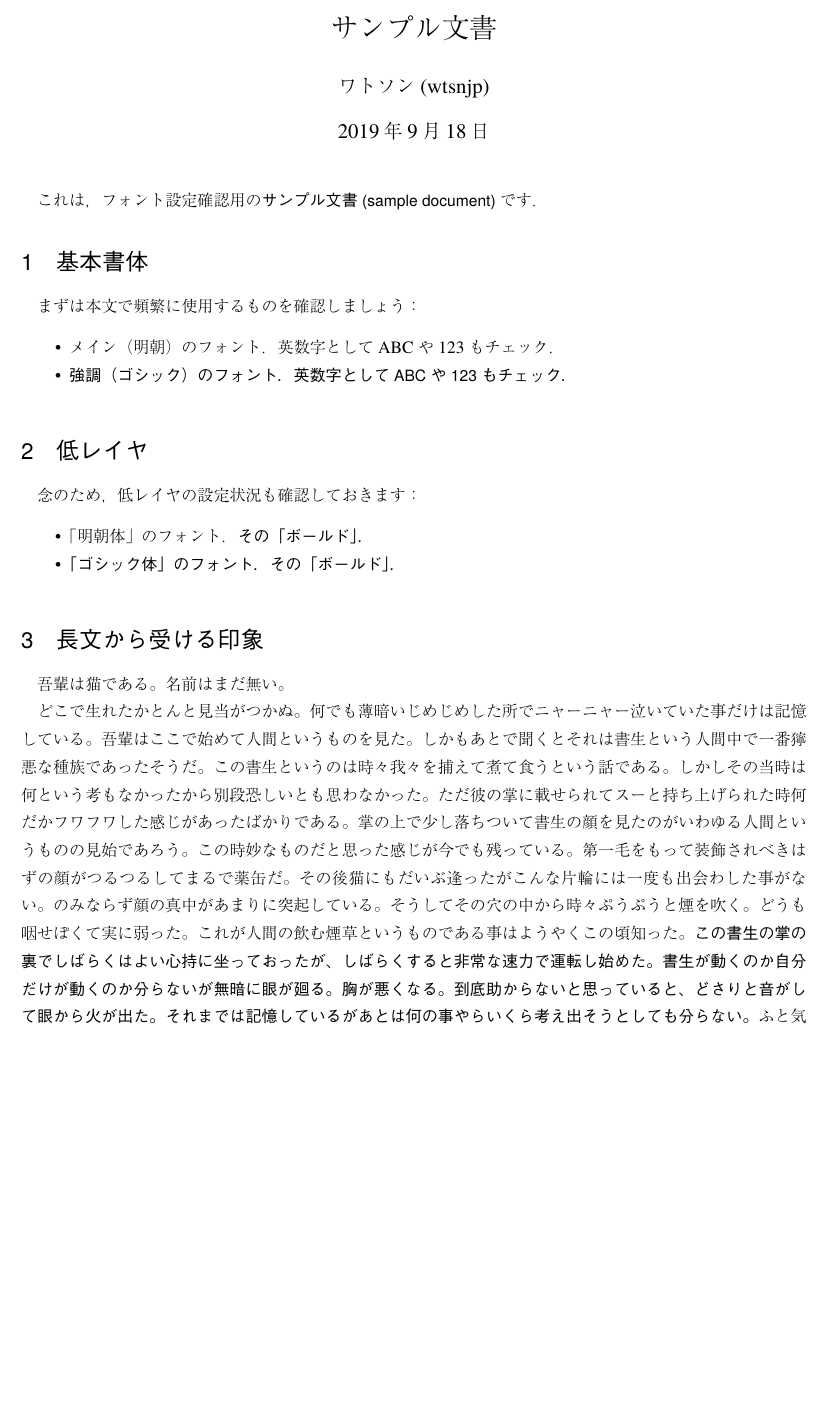
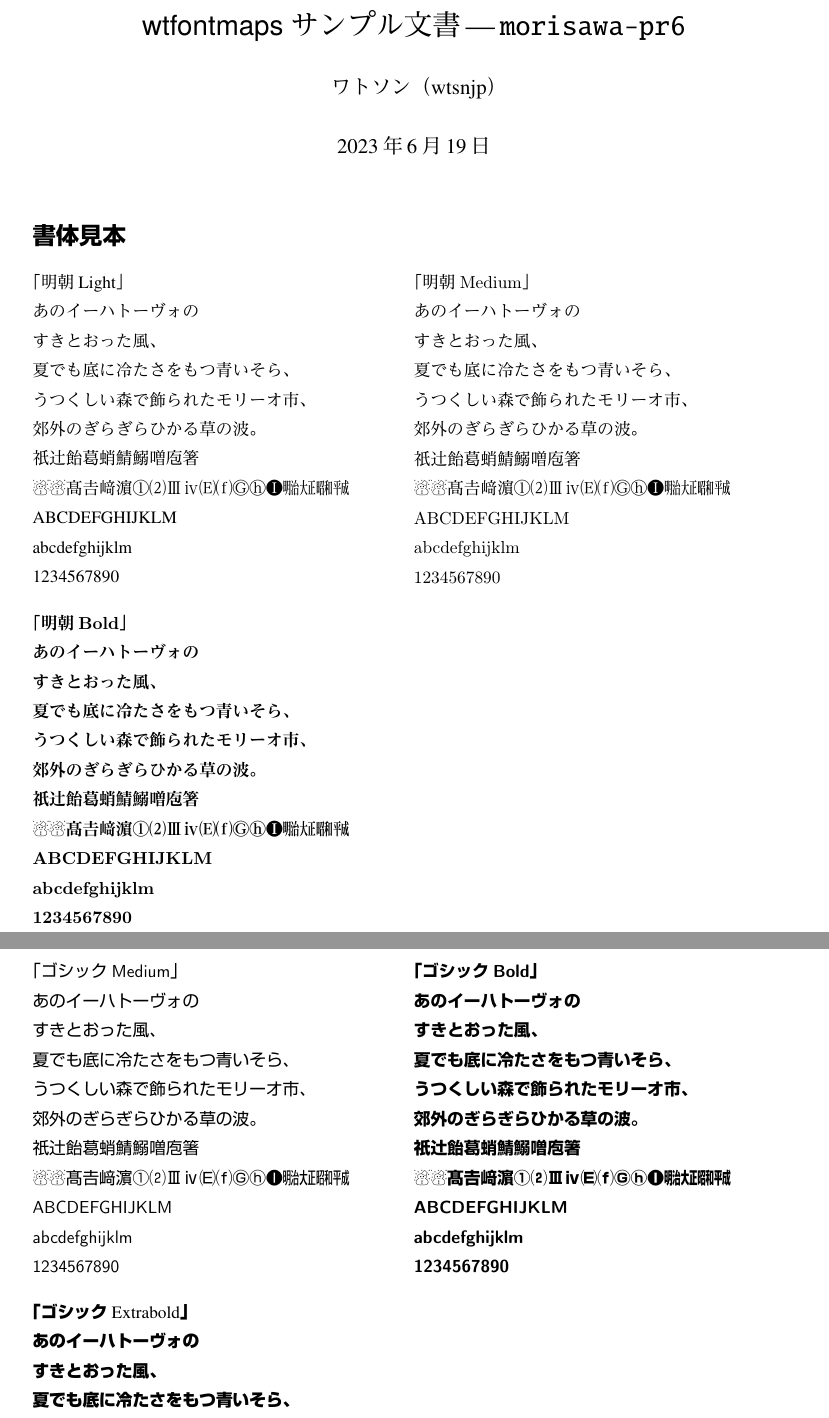
Before and after one commit to wtsnjp/wtfontmaps, a LaTeX document (sample/sample.tex): part of page 1 of 2 before the commit and two parts of pages 1 and 2 of 4 after it, the two joined at a grey line, cut at the place of the change, the shorter picture padded with empty space. The pictures show the PDF file sample/sample-morisawa-pr6.pdf that the author committed with the source.

Commit message:
new structure; new sample

```diff
--- a/sample/sample.tex
+++ b/sample/sample.tex
@@ -2,7 +2,4 @@
 
-\setdocinfo{
-  title = {サンプル文書},
-  author = {ワトソン (wtsnjp)},
-}
+\title{\textsf{wtfontmaps}サンプル文書\,---\,\texttt{\fontMapName}}
+\author{ワトソン（wtsnjp）}
 
-\setdocstyle{
@@ -13,30 +11,41 @@
+\def\testPar#1{\parbox{.5\textwidth}{%
+  「#1」\\
+  あのイーハトーヴォの\\
+  すきとおった風、\\
+  夏でも底に冷たさをもつ青いそら、\\
+  うつくしい森で飾られたモリーオ市、\\
+  郊外のぎらぎらひかる草の波。\\
+  祇辻飴葛蛸鯖鰯噌庖箸\\
+  \ajSnowman%% \CID経由
+  \UTF{2603}%% \UTF経由
+  \ajHashigoTaka\ajTsuchiYoshi\ajTatsuSaki\ajMayuHama
+  \ajMaru{1}\ajKakko{2}\ajRoman{3}\ajroman{4}\ajKakkoAlph{5}%
+  \ajKakkoalph{6}\ajMaruAlph{7}\ajMarualph{8}\ajKuroMaruAlph{9}%
+  \ajLig{明治}\ajLig{大正}\ajLig{昭和}\ajLig{平成}\ajLig{令和}\\
+  ABCDEFGHIJKLM\\
+  abcdefghijklm\\
+  1234567890}}
+\def\testAll{%
+  {\mcfamily\ltseries\userelfont\selectfont\testPar{明朝Light}}%
+  {\mcfamily\mdseries\userelfont\selectfont\testPar{明朝Medium}}\\[\baselineskip]
+  {\mcfamily\bfseries\userelfont\selectfont\testPar{明朝Bold}}\\[\baselineskip]
+  {\gtfamily\mdseries\userelfont\selectfont\testPar{ゴシックMedium}}%
+  {\gtfamily\bfseries\userelfont\selectfont\testPar{ゴシックBold}}\\[\baselineskip]
+  {\gtfamily\ebseries\userelfont\selectfont\testPar{ゴシックExtrabold}}\\[\baselineskip]
+  {\mgfamily\mdseries\userelfont\selectfont\testPar{丸ゴシックMedium}}%
 }
 
 \begin{document}
 
 \maketitle
 
-これは，フォント設定確認用の\emph{サンプル文書 (sample document) }です．
+\section*{書体見本}
 
-\section{基本書体}
+\testAll
 
-まずは本文で頻繁に使用するものを確認しましょう：
-%
-\begin{itemize}
-\item メイン（明朝）のフォント．英数字としてABCや123もチェック．
-\item \emph{強調（ゴシック）のフォント．英数字としてABCや123もチェック．}
-\end{itemize}
+\vspace{\baselineskip}
 
-\section{低レイヤ}
-
-念のため，低レイヤの設定状況も確認しておきます：
-%
-\begin{itemize}
-\item \textmc{「明朝体」のフォント．\textbf{その「ボールド」．}}
-\item \textgt{「ゴシック体」のフォント．\textbf{その「ボールド」．}}
-\end{itemize}
-
-\section{長文から受ける印象}
+\section*{長文の印象}
 
 \jalipsum[1-2]{wagahai}%
 \emph{\jalipsum[3]{wagahai}}%
```
Also changed, not shown: sample/sample-morisawa-pr6.pdf, sample/sample-reimin-shingo-pr6.pdf, sample/sample-ryumin-shingo-pr6.pdf, sample/sample-udreimin-udshingo-pr6.pdf, sample/sample.tex (11 more changed lines), 34 other files.
